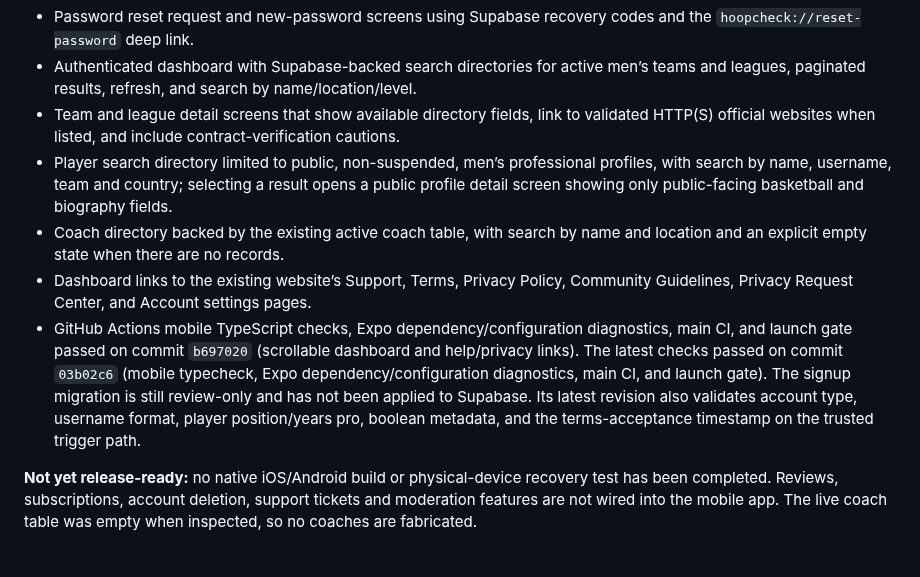
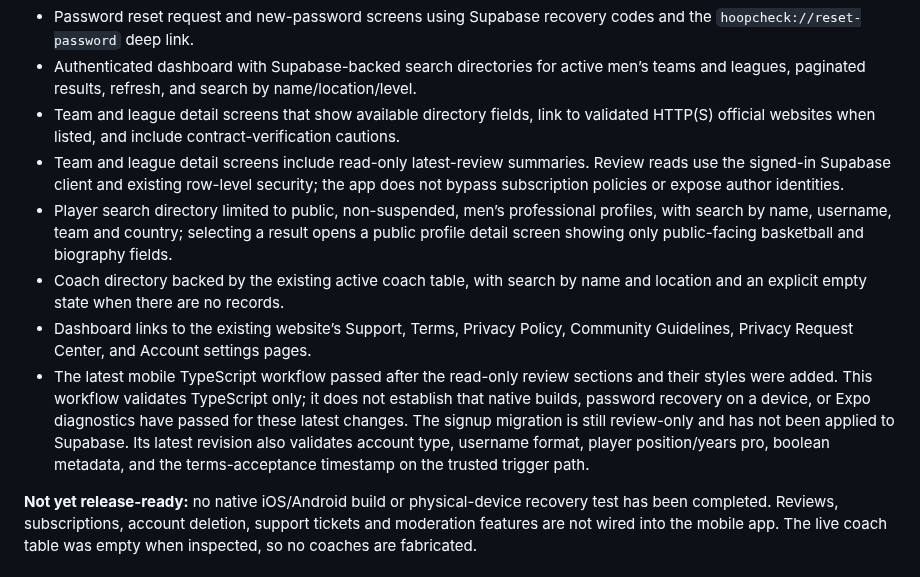
Before and after one commit to jacoriejay-afk/Hoopcheck, a Markdown page: apps/mobile/README.md, the part around the change. Drawn GitHub-style.

Commit message:
Document mobile review summaries and accurate validation status

```diff
--- a/apps/mobile/README.md
+++ b/apps/mobile/README.md
@@ -11,10 +11,11 @@ This isolated React Native / Expo app does not replace or modify the Next.js web
 - Password reset request and new-password screens using Supabase recovery codes and the `hoopcheck://reset-password` deep link.
 - Authenticated dashboard with Supabase-backed search directories for active men’s teams and leagues, paginated results, refresh, and search by name/location/level.
 - Team and league detail screens that show available directory fields, link to validated HTTP(S) official websites when listed, and include contract-verification cautions.
+- Team and league detail screens include read-only latest-review summaries. Review reads use the signed-in Supabase client and existing row-level security; the app does not bypass subscription policies or expose author identities.
 - Player search directory limited to public, non-suspended, men’s professional profiles, with search by name, username, team and country; selecting a result opens a public profile detail screen showing only public-facing basketball and biography fields.
 - Coach directory backed by the existing active coach table, with search by name and location and an explicit empty state when there are no records.
 - Dashboard links to the existing website’s Support, Terms, Privacy Policy, Community Guidelines, Privacy Request Center, and Account settings pages.
-- GitHub Actions mobile TypeScript checks, Expo dependency/configuration diagnostics, main CI, and launch gate passed on commit `b697020` (scrollable dashboard and help/privacy links). The latest checks passed on commit `03b02c6` (mobile typecheck, Expo dependency/configuration diagnostics, main CI, and launch gate). The signup migration is still review-only and has not been applied to Supabase. Its latest revision also validates account type, username format, player position/years pro, boolean metadata, and the terms-acceptance timestamp on the trusted trigger path.
+- The latest mobile TypeScript workflow passed after the read-only review sections and their styles were added. This workflow validates TypeScript only; it does not establish that native builds, password recovery on a device, or Expo diagnostics have passed for these latest changes. The signup migration is still review-only and has not been applied to Supabase. Its latest revision also validates account type, username format, player position/years pro, boolean metadata, and the terms-acceptance timestamp on the trusted trigger path.
 
 **Not yet release-ready:** no native iOS/Android build or physical-device recovery test has been completed. Reviews, subscriptions, account deletion, support tickets and moderation features are not wired into the mobile app. The live coach table was empty when inspected, so no coaches are fabricated.
 
```
